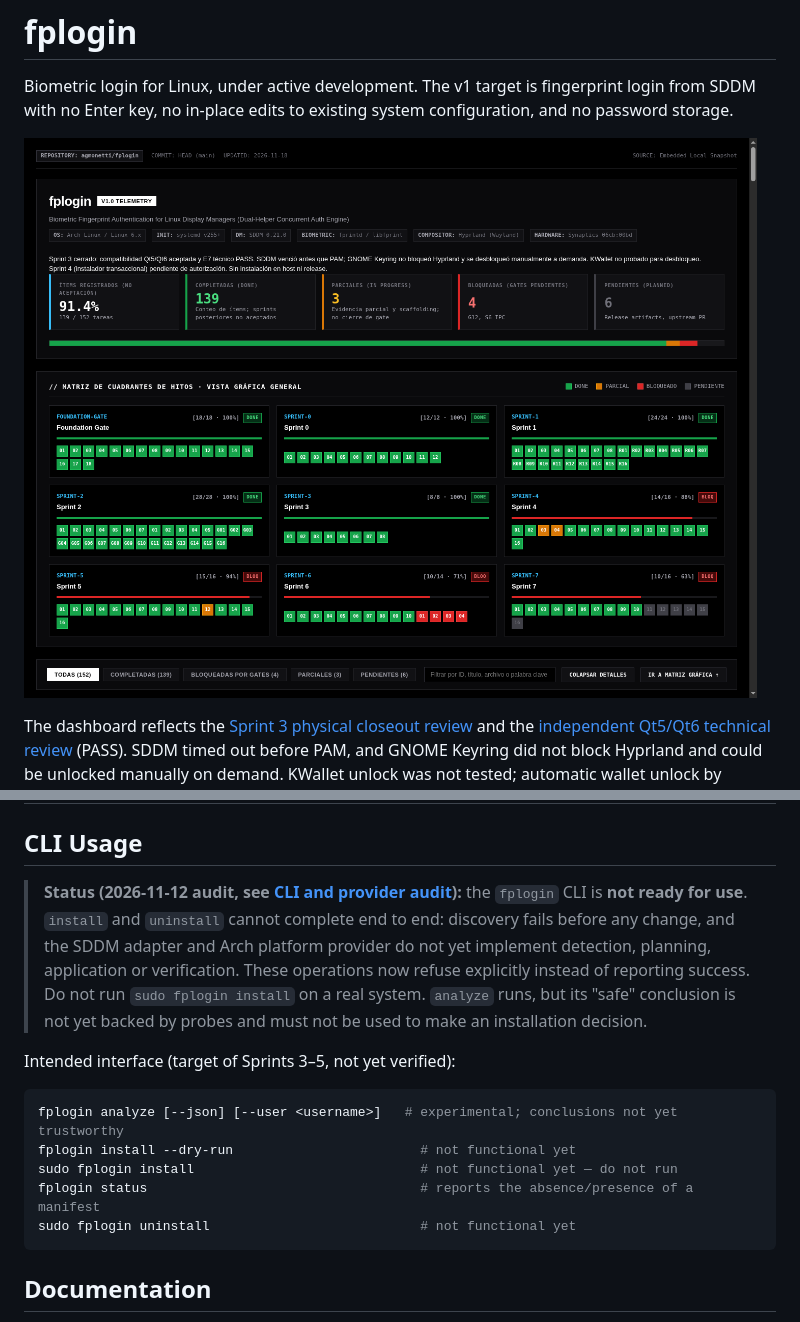
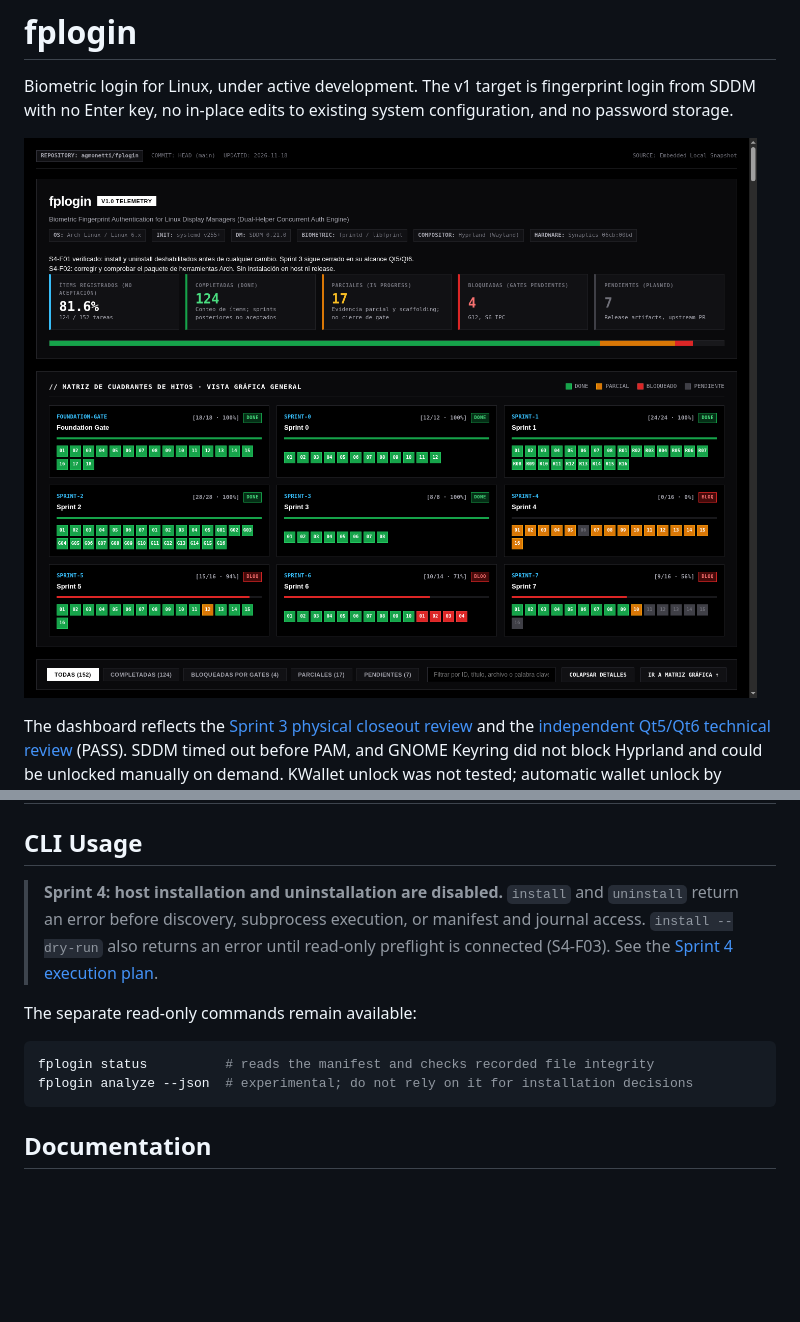
Before and after one commit to agmonetti/fplogin, a Markdown page: README.md, 2 parts joined by grey strips. Rendered like a GitHub page; pictures changed too: docs/assets/dashboard.png; blank space fills up the shorter version.

Commit message:
docs: correct Sprint 4 installer progress and record refusal checks

````diff
--- a/README.md
+++ b/README.md
@@ -101,16 +101,13 @@ No existing system files will be modified in place. The installer will generate
 
 ## CLI Usage
 
-> **Status (2026-11-12 audit, see [CLI and provider audit](docs/reviews/cli-provider-audit-2026-11-12.md)):** the `fplogin` CLI is **not ready for use**. `install` and `uninstall` cannot complete end to end: discovery fails before any change, and the SDDM adapter and Arch platform provider do not yet implement detection, planning, application or verification. These operations now refuse explicitly instead of reporting success. Do not run `sudo fplogin install` on a real system. `analyze` runs, but its "safe" conclusion is not yet backed by probes and must not be used to make an installation decision.
+> **Sprint 4: host installation and uninstallation are disabled.** `install` and `uninstall` return an error before discovery, subprocess execution, or manifest and journal access. `install --dry-run` also returns an error until read-only preflight is connected (S4-F03). See the [Sprint 4 execution plan](docs/SPRINT_4_EXECUTION_PLAN.md).
 
-Intended interface (target of Sprints 3–5, not yet verified):
+The separate read-only commands remain available:
 
 ```bash
-fplogin analyze [--json] [--user <username>]   # experimental; conclusions not yet trustworthy
-fplogin install --dry-run                        # not functional yet
-sudo fplogin install                             # not functional yet — do not run
-fplogin status                                   # reports the absence/presence of a manifest
-sudo fplogin uninstall                           # not functional yet
+fplogin status          # reads the manifest and checks recorded file integrity
+fplogin analyze --json  # experimental; do not rely on it for installation decisions
 ```
 
 ## Documentation
````
Also changed, not shown: 2 other files.
